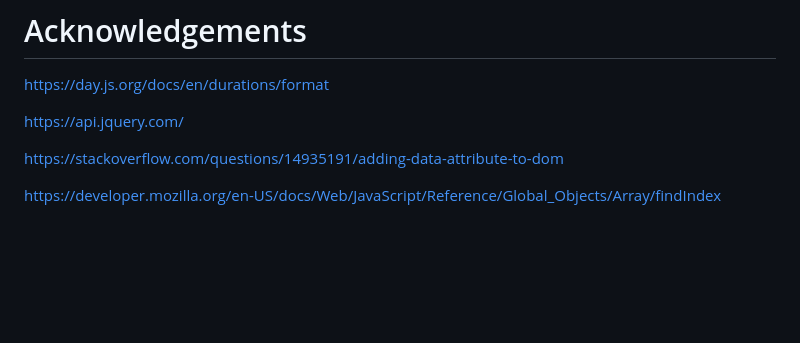
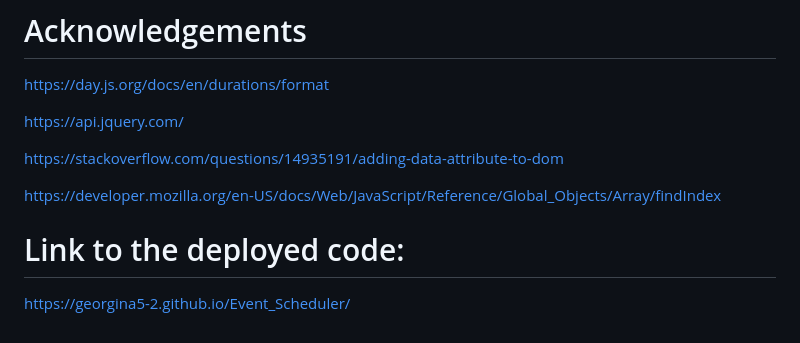
Before and after one commit to Georgina5-2/Event_Scheduler, a Markdown page: README.md, the part around the change. Rendered like a GitHub page; blank space fills up the shorter version.

```diff
--- a/README.md
+++ b/README.md
@@ -86,3 +86,7 @@ https://api.jquery.com/
 https://stackoverflow.com/questions/14935191/adding-data-attribute-to-dom
 
 https://developer.mozilla.org/en-US/docs/Web/JavaScript/Reference/Global_Objects/Array/findIndex
+
+# Link to the deployed code:
+
+https://georgina5-2.github.io/Event_Scheduler/
```
